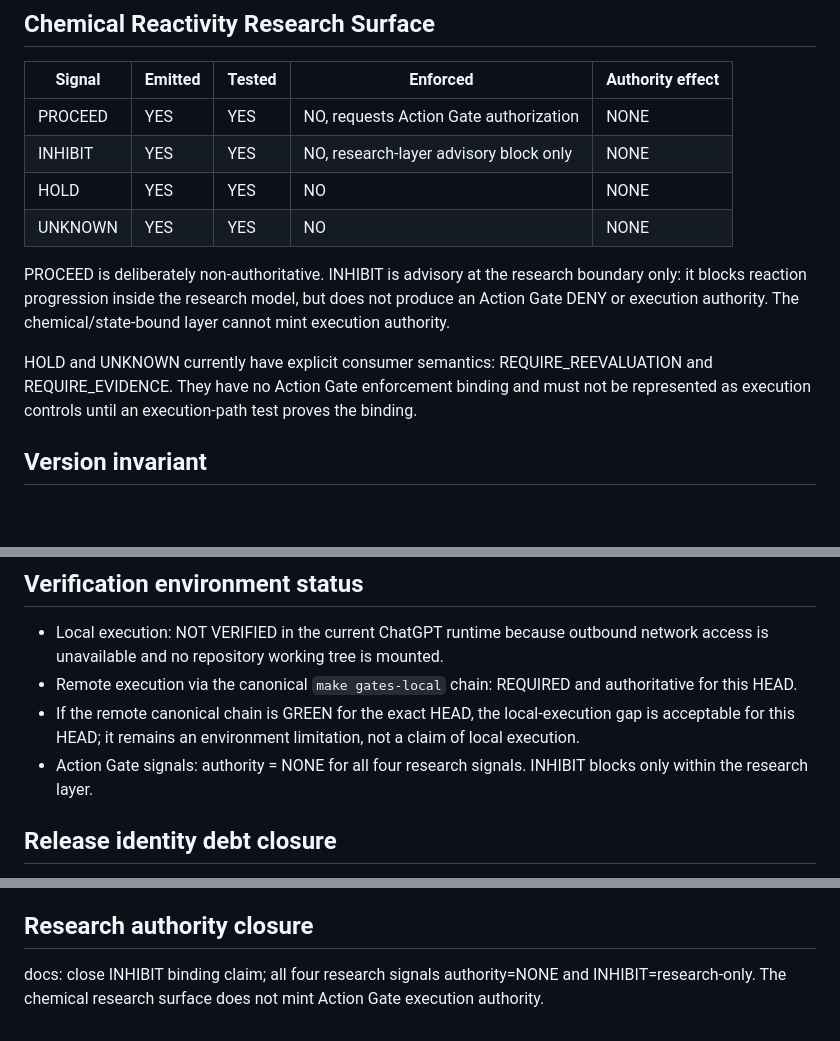
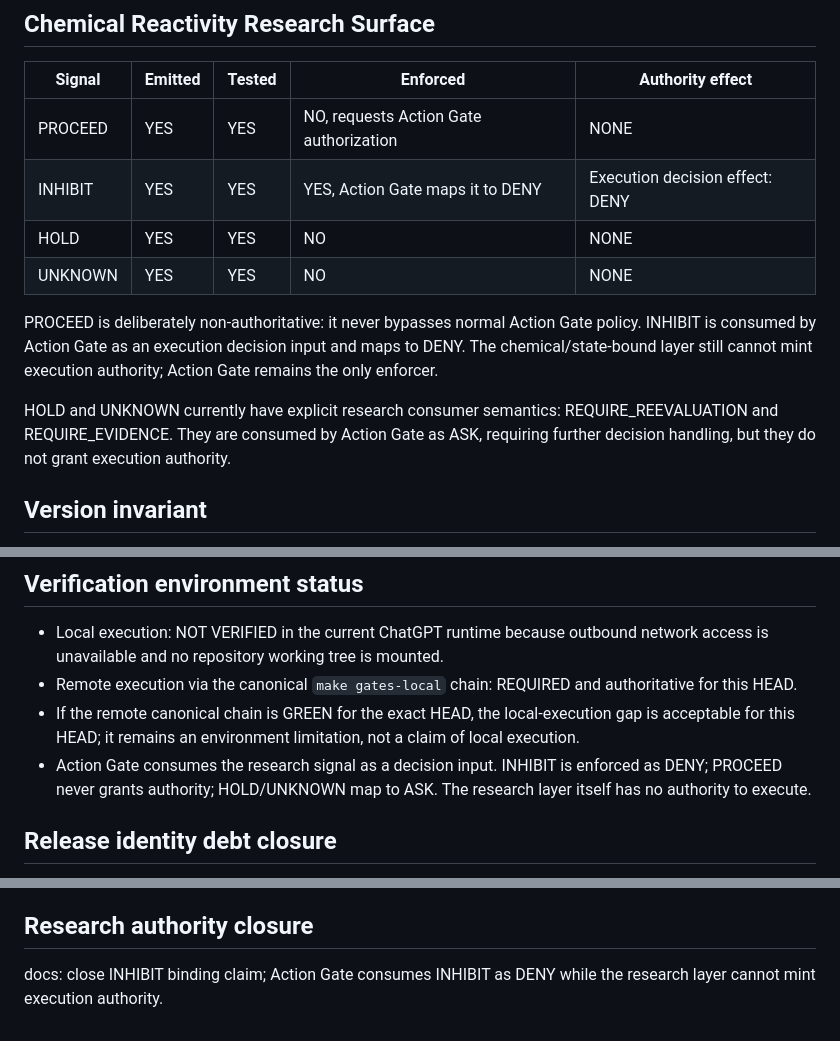
Before and after one commit to hamidhayatijozani/HamidCognition-Unified, a Markdown page: ARCHITECTURE_STATUS.md, 3 parts joined by grey strips. Rendered like a GitHub page; blank space fills up the shorter version.

Commit message:
docs: record real INHIBIT enforcement boundary

```diff
--- a/ARCHITECTURE_STATUS.md
+++ b/ARCHITECTURE_STATUS.md
@@ -5,13 +5,13 @@
 | Signal | Emitted | Tested | Enforced | Authority effect |
 |---|---|---|---|---|
 | PROCEED | YES | YES | NO, requests Action Gate authorization | NONE |
-| INHIBIT | YES | YES | NO, research-layer advisory block only | NONE |
+| INHIBIT | YES | YES | YES, Action Gate maps it to DENY | Execution decision effect: DENY |
 | HOLD | YES | YES | NO | NONE |
 | UNKNOWN | YES | YES | NO | NONE |
 
-PROCEED is deliberately non-authoritative. INHIBIT is advisory at the research boundary only: it blocks reaction progression inside the research model, but does not produce an Action Gate DENY or execution authority. The chemical/state-bound layer cannot mint execution authority.
+PROCEED is deliberately non-authoritative: it never bypasses normal Action Gate policy. INHIBIT is consumed by Action Gate as an execution decision input and maps to DENY. The chemical/state-bound layer still cannot mint execution authority; Action Gate remains the only enforcer.
 
-HOLD and UNKNOWN currently have explicit consumer semantics: REQUIRE_REEVALUATION and REQUIRE_EVIDENCE. They have no Action Gate enforcement binding and must not be represented as execution controls until an execution-path test proves the binding.
+HOLD and UNKNOWN currently have explicit research consumer semantics: REQUIRE_REEVALUATION and REQUIRE_EVIDENCE. They are consumed by Action Gate as ASK, requiring further decision handling, but they do not grant execution authority.
 
 ## Version invariant
 
@@ -29,7 +29,7 @@ A signal without an enforcer is a tested signal, not an execution control.
 - Local execution: NOT VERIFIED in the current ChatGPT runtime because outbound network access is unavailable and no repository working tree is mounted.
 - Remote execution via the canonical `make gates-local` chain: REQUIRED and authoritative for this HEAD.
 - If the remote canonical chain is GREEN for the exact HEAD, the local-execution gap is acceptable for this HEAD; it remains an environment limitation, not a claim of local execution.
-- Action Gate signals: authority = NONE for all four research signals. INHIBIT blocks only within the research layer.
+- Action Gate consumes the research signal as a decision input. INHIBIT is enforced as DENY; PROCEED never grants authority; HOLD/UNKNOWN map to ASK. The research layer itself has no authority to execute.
 
 
 ## Release identity debt closure
@@ -48,4 +48,4 @@ Commit-level local execution in this ChatGPT runtime remains unavailable because
 
 ## Research authority closure
 
-docs: close INHIBIT binding claim; all four research signals authority=NONE and INHIBIT=research-only. The chemical research surface does not mint Action Gate execution authority.
+docs: close INHIBIT binding claim; Action Gate consumes INHIBIT as DENY while the research layer cannot mint execution authority.
```
